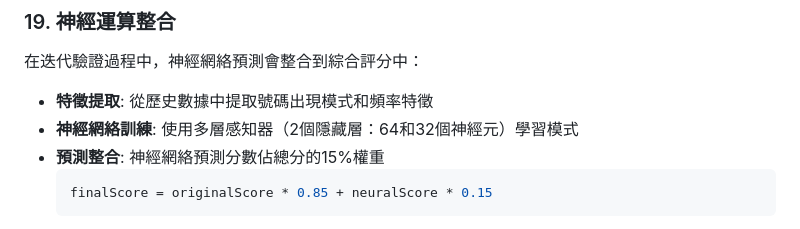
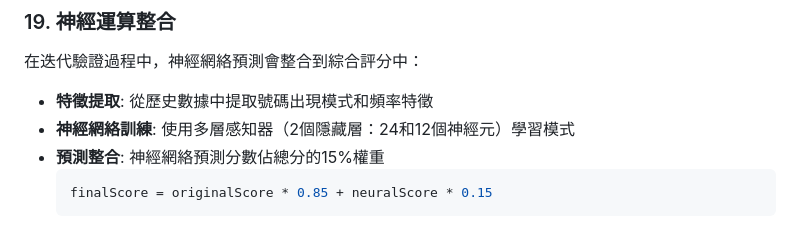
Before and after one commit to kiwaili/mark-six-statistics, a Markdown page: README.md, the part around the change. Drawn GitHub-style.

````diff
--- a/README.md
+++ b/README.md
@@ -852,7 +852,7 @@ compositeScore =
 ### 19. 神經運算整合
 在迭代驗證過程中，神經網絡預測會整合到綜合評分中：
 - **特徵提取**: 從歷史數據中提取號碼出現模式和頻率特徵
-- **神經網絡訓練**: 使用多層感知器（2個隱藏層：64和32個神經元）學習模式
+- **神經網絡訓練**: 使用多層感知器（2個隱藏層：24和12個神經元）學習模式
 - **預測整合**: 神經網絡預測分數佔總分的15%權重
   ```javascript
   finalScore = originalScore * 0.85 + neuralScore * 0.15
````
